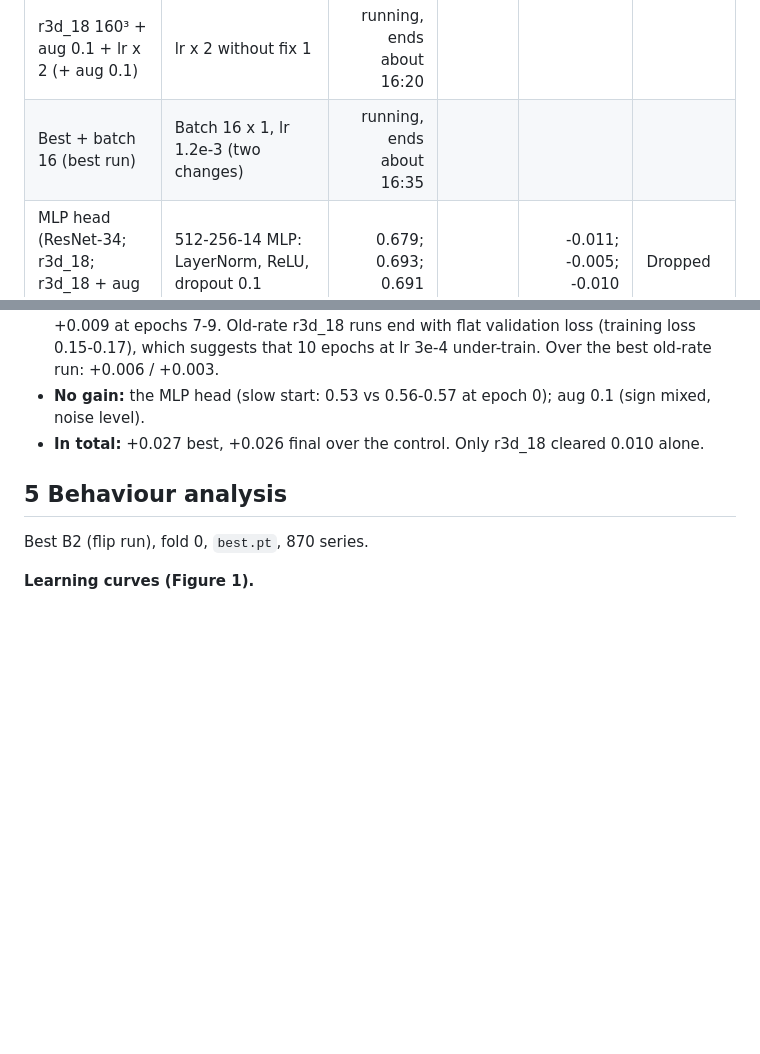
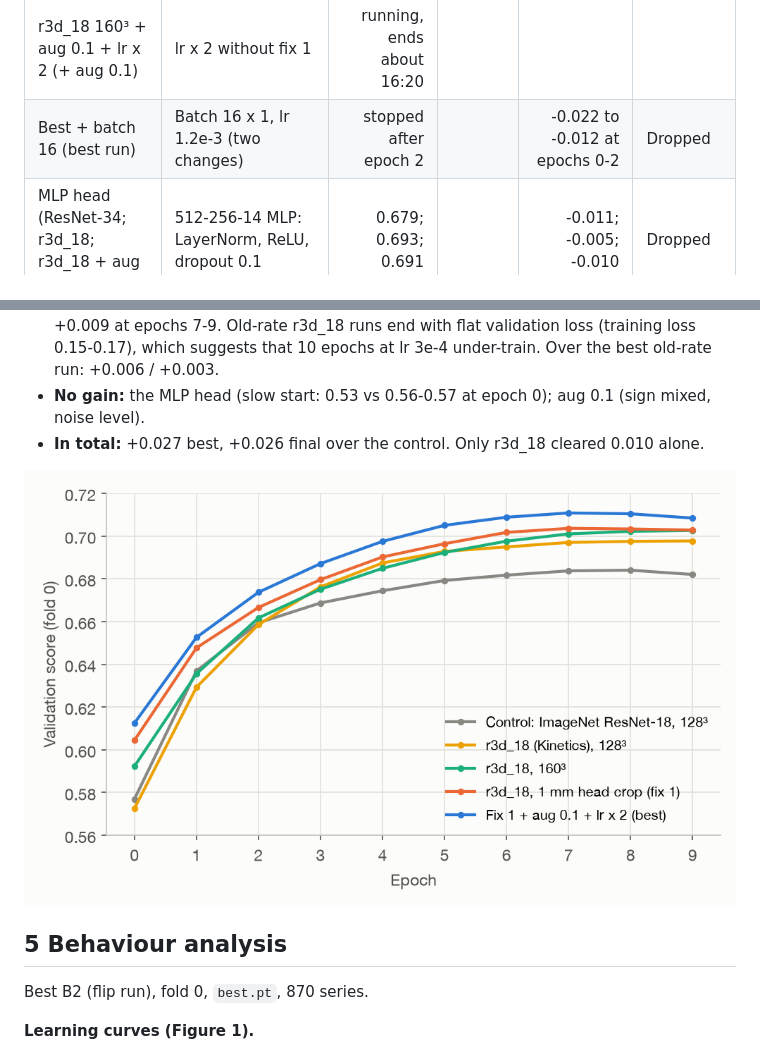
Before and after one commit to as-obaid/neuro-vision, a Markdown page: docs/check-point.md, 2 parts joined by grey strips. GitHub-like rendering; pictures changed too: docs/figures/checkpoint-round3-curves.png (added); blank space fills up the shorter version.

Commit message:
docs: round 3 curves figure in the checkpoint report; batch 16 run stopped

```diff
--- a/docs/check-point.md
+++ b/docs/check-point.md
@@ -164,7 +164,7 @@ fits on one card). Gain is against the parent in brackets. Source: `history.csv`
 | Fix 1 + aug 0.1 (fix 1) | Augmentation probability 0.1 | 0.702 (7) | 0.699 | -0.002 / -0.004 | Lower |
 | **Fix 1 + aug 0.1 + lr x 2** (fix 1 + aug 0.1) | lr 6e-4 head, 6e-5 backbone | **0.711 (7)** | **0.708** | **+0.009 / +0.009** | **Best run** |
 | r3d_18 160³ + aug 0.1 + lr x 2 (+ aug 0.1) | lr x 2 without fix 1 | running, ends about 16:20 | | | |
-| Best + batch 16 (best run) | Batch 16 x 1, lr 1.2e-3 (two changes) | running, ends about 16:35 | | | |
+| Best + batch 16 (best run) | Batch 16 x 1, lr 1.2e-3 (two changes) | stopped after epoch 2 | | -0.022 to -0.012 at epochs 0-2 | Dropped |
 | MLP head (ResNet-34; r3d_18; r3d_18 + aug 0.1) | 512-256-14 MLP: LayerNorm, ReLU, dropout 0.1 | 0.679; 0.693; 0.691 | | -0.011; -0.005; -0.010 | Dropped |
 | Aug 0.1 (ResNet-34; r3d_18) | Augmentation probability 0.1 | 0.694; 0.701 | 0.691; 0.700 | +0.004 / +0.003; +0.003 / +0.002 | Small |
 
@@ -184,6 +184,8 @@ Findings (round 3):
   at lr 3e-4 under-train. Over the best old-rate run: +0.006 / +0.003.
 - **No gain:** the MLP head (slow start: 0.53 vs 0.56-0.57 at epoch 0); aug 0.1 (sign mixed, noise level).
 - **In total:** +0.027 best, +0.026 final over the control. Only r3d_18 cleared 0.010 alone.
+
+![Fold-0 validation score per epoch for the round 3 path from the control to the best run](figures/checkpoint-round3-curves.png)
 
 ## 5 Behaviour analysis
 
```
